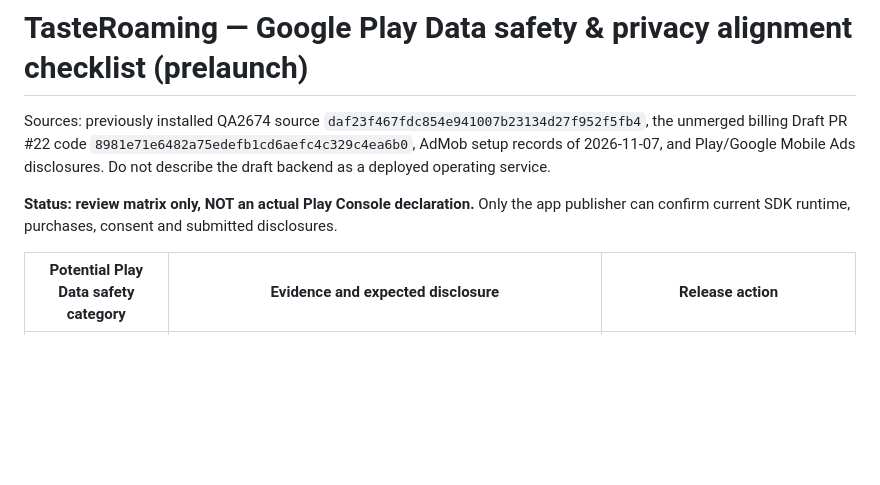
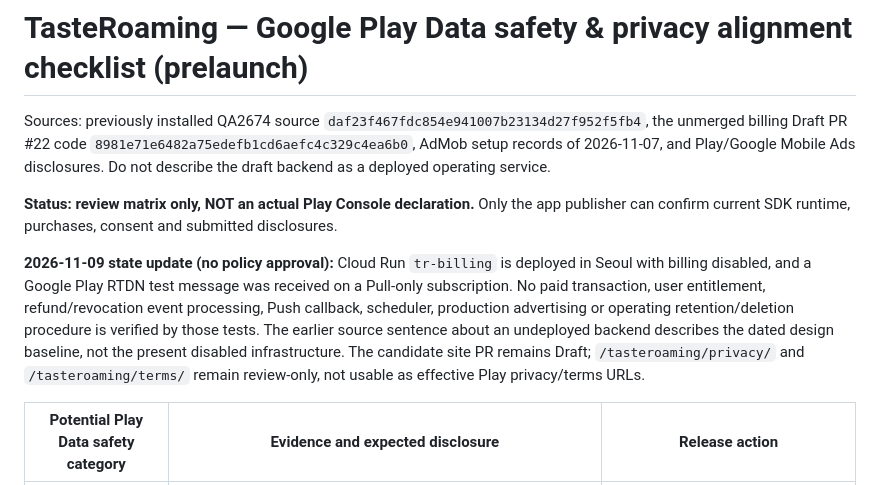
Before and after one commit to wonster0901/motility9-wix-import-test, a Markdown page: docs/TASTEROAMING_PRELAUNCH_DATA_SAFETY_v1.md, the part around the change. Rendered like a GitHub page; blank space fills up the shorter version.

Commit message:
docs(site): record disabled billing backend and RTDN test without policy approval

```diff
--- a/docs/TASTEROAMING_PRELAUNCH_DATA_SAFETY_v1.md
+++ b/docs/TASTEROAMING_PRELAUNCH_DATA_SAFETY_v1.md
@@ -3,6 +3,9 @@
 Sources: previously installed QA2674 source `daf23f467fdc854e941007b23134d27f952f5fb4`, the unmerged billing Draft PR #22 code `8981e71e6482a75edefb1cd6aefc4c329c4ea6b0`, AdMob setup records of 2026-11-07, and Play/Google Mobile Ads disclosures. Do not describe the draft backend as a deployed operating service.
 
 **Status: review matrix only, NOT an actual Play Console declaration.** Only the app publisher can confirm current SDK runtime, purchases, consent and submitted disclosures.
+
+**2026-11-09 state update (no policy approval):** Cloud Run `tr-billing` is deployed in Seoul with billing disabled, and a Google Play RTDN test message was received on a Pull-only subscription. No paid transaction, user entitlement, refund/revocation event processing, Push callback, scheduler, production advertising or operating retention/deletion procedure is verified by those tests. The earlier source sentence about an undeployed backend describes the dated design baseline, not the present disabled infrastructure. The candidate site PR remains Draft; `/tasteroaming/privacy/` and `/tasteroaming/terms/` remain review-only, not usable as effective Play privacy/terms URLs.
+
 
 | Potential Play Data safety category | Evidence and expected disclosure | Release action |
 | --- | --- | --- |
```
